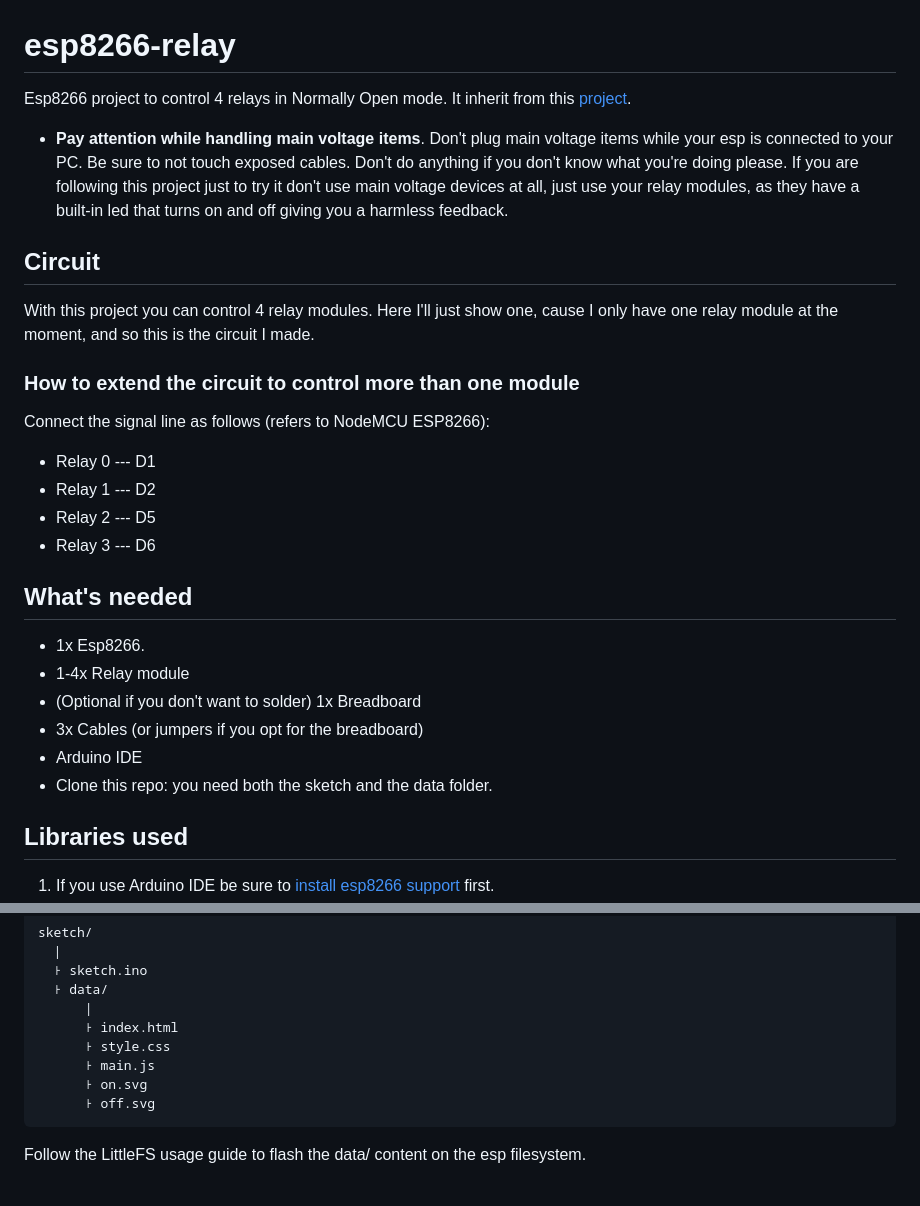
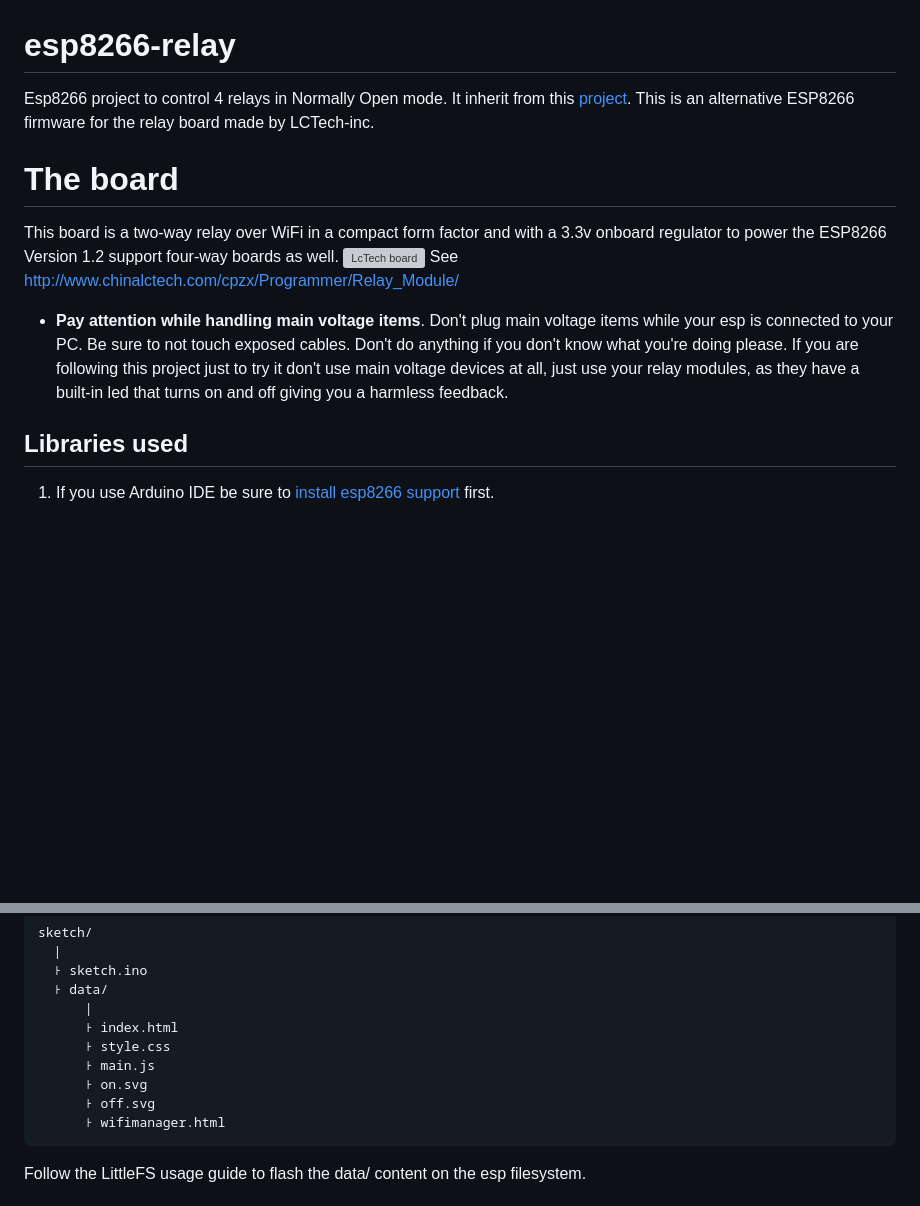
Before and after one commit to AnhGeek/esp8266-relay, a Markdown page: README.md, 2 parts joined by grey strips. GitHub-like rendering; blank space fills up the shorter version; grey boxes are pictures that could not be loaded.

````diff
--- a/README.md
+++ b/README.md
@@ -1,25 +1,14 @@
 # esp8266-relay
 Esp8266 project to control 4 relays in Normally Open mode. It inherit from this [project](https://github.com/lauroro/esp8266-relay).
+This is an alternative ESP8266 firmware for the relay board made by LCTech-inc.
+
+# The board
+This board is a two-way relay over WiFi in a compact form factor and with a 3.3v onboard regulator to power the ESP8266
+Version 1.2 support four-way boards as well.
+![LcTech board](img/board.jpg)
+See http://www.chinalctech.com/cpzx/Programmer/Relay_Module/
 
 - **Pay attention while handling main voltage items**. Don't plug main voltage items while your esp is connected to your PC. Be sure to not touch exposed cables. Don't do anything if you don't know what you're doing please. If you are following this project just to try it don't use main voltage devices at all, just use your relay modules, as they have a built-in led that turns on and off giving you a harmless feedback.
-
-## Circuit
-With this project you can control 4 relay modules. Here I'll just show one, cause I only have one relay module at the moment, and so this is the circuit I made.
-
-### How to extend the circuit to control more than one module
-Connect the signal line as follows (refers to NodeMCU ESP8266):
-- Relay 0 --- D1
-- Relay 1 --- D2
-- Relay 2 --- D5
-- Relay 3 --- D6
-
-## What's needed
-- 1x Esp8266.
-- 1-4x Relay module
-- (Optional if you don't want to solder) 1x Breadboard
-- 3x Cables (or jumpers if you opt for the breadboard)
-- Arduino IDE
-- Clone this repo: you need both the sketch and the data folder.
 
 ## Libraries used
 1. If you use Arduino IDE be sure to [install esp8266 support](https://randomnerdtutorials.com/installing-the-esp32-board-in-arduino-ide-windows-instructions/) first.
@@ -40,6 +29,7 @@ sketch/
       ꜔ main.js
       ꜔ on.svg
       ꜔ off.svg
+      ꜔ wifimanager.html
 ```
 Follow the LittleFS usage guide to flash the data/ content on the esp filesystem.
 
````
